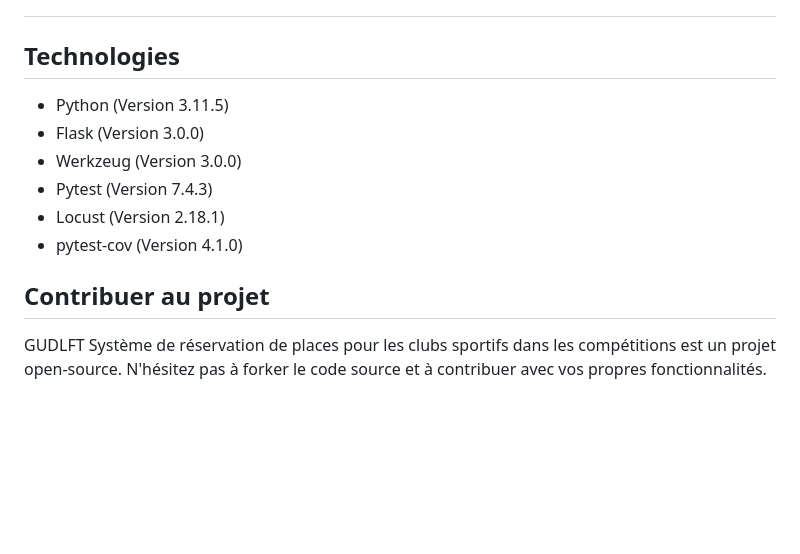
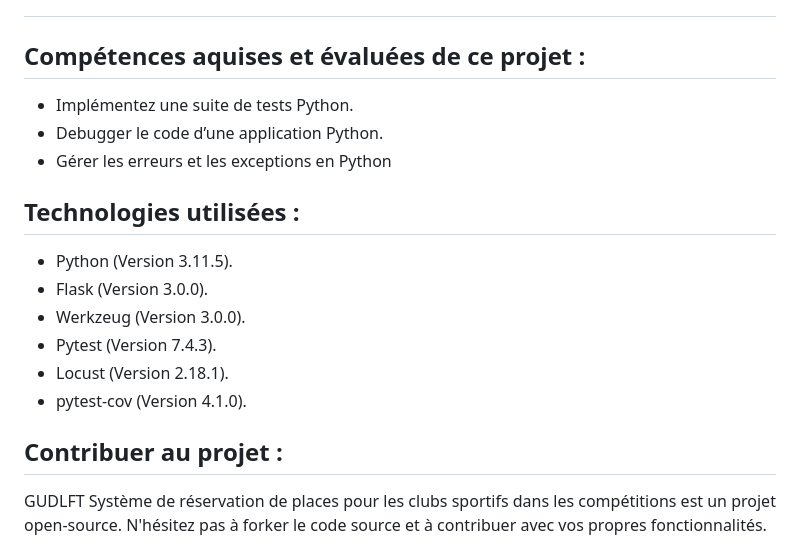
Before and after one commit to waleedos/2023_P11_Ameliorer-app-Web_Python-par-des-tests-et-du-d-bogage_GUDLFT, a Markdown page: README.md, the part around the change. Drawn GitHub-style; blank space fills up the shorter version.

Commit message:
correction orthographe dans README.md

```diff
--- a/README.md
+++ b/README.md
@@ -4,17 +4,23 @@
 ![Logo LITReview](https://github.com/waleedos/2023_P11_Ameliorer-app-Web_Python-par-des-tests-et-du-d-bogage_GUDLFT/blob/QA/docs/photos/logo-entete.png)
 
 
-## Technologies
-* Python        (Version 3.11.5)
-* Flask         (Version 3.0.0)
-* Werkzeug      (Version 3.0.0)
-* Pytest        (Version 7.4.3)
-* Locust        (Version 2.18.1)
-* pytest-cov    (Version 4.1.0)
+## Compétences aquises et évaluées de ce projet :
+* Implémentez une suite de tests Python.
+* Debugger le code d’une application Python.
+* Gérer les erreurs et les exceptions en Python
+
+
+## Technologies utilisées :
+* Python        (Version 3.11.5).
+* Flask         (Version 3.0.0).
+* Werkzeug      (Version 3.0.0).
+* Pytest        (Version 7.4.3).
+* Locust        (Version 2.18.1).
+* pytest-cov    (Version 4.1.0).
 
 
 
-## Contribuer au projet
+## Contribuer au projet :
 GUDLFT Système de réservation de places pour les clubs sportifs dans les compétitions est un projet open-source. N'hésitez pas à forker le code source et à contribuer avec vos propres fonctionnalités.
 
 ## Auteurs
```
